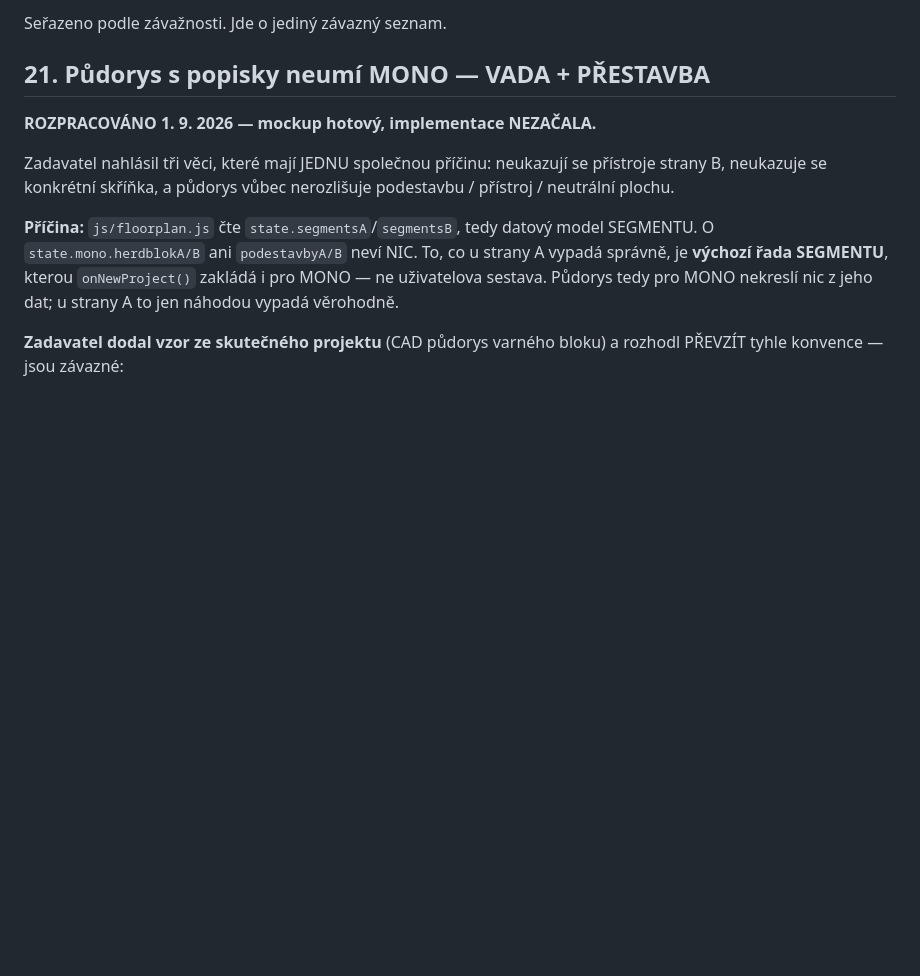
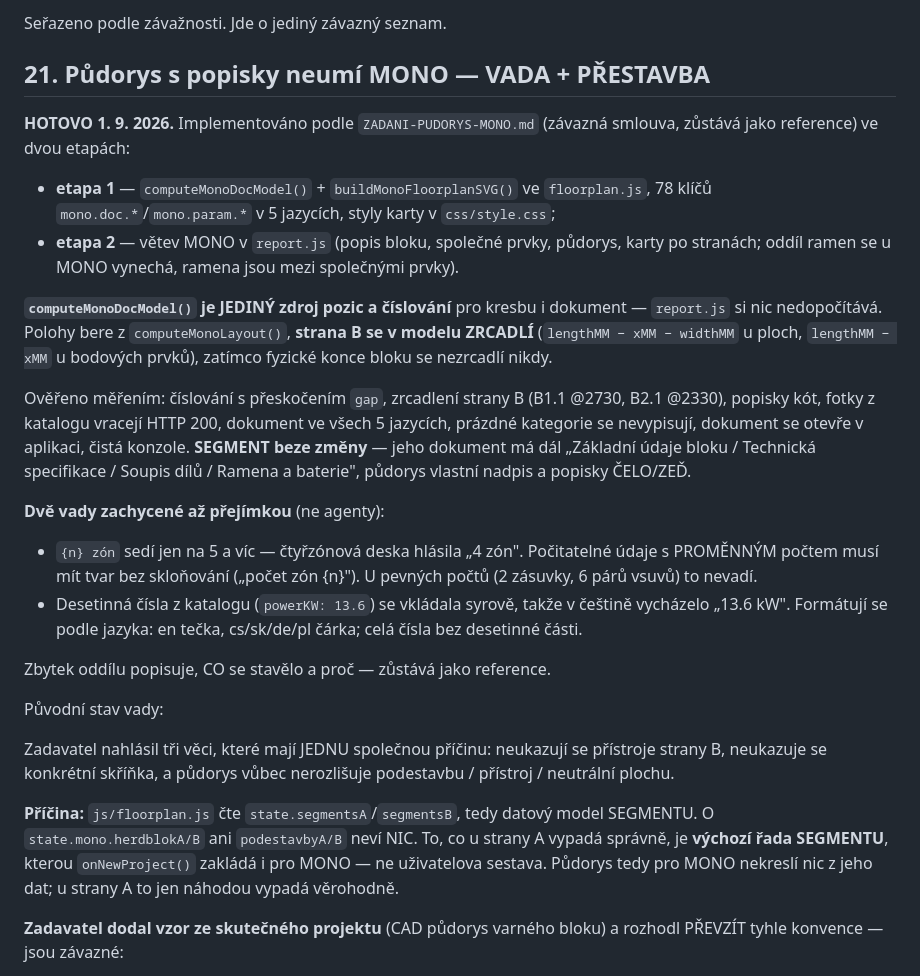
Before and after one commit to agathaxie-oss/alba-cooking-islands, a Markdown page: PREDANI.md, the part around the change. GitHub-like rendering; blank space fills up the shorter version.

Commit message:
Ukol 21 etapa 2: vetev MONO v dokumentu (report.js) — HOTOVO
- buildReport() dostal vyhybku na productType 'mono'; poradi oddilu:
  hlavicka, nahledy 3D, Popis varneho bloku, Soupis spolecnych prvku,
  Pudorys, Soupis prvku podle stran, paticka
- oddil "Ramena a baterie" se u MONO VYNECHAVA — ramena jsou mezi
  spolecnymi prvky jako S4…
- soupis je KARTA na polozku (.report-item*), ne tabulka: zahlavi
  pozice + nazev, telo fotka vedle popisu; popis = params.join(' · ')
- fotka z katalogu pres def.cardImage (skutecne pole katalogu, ne
  skladani z id); podestavby, zasuvky a spolecne prvky maji schematickou
  ikonu prenesenou z mockupu
- prazdna kategorie se nevypisuje (zadny prazdny podnadpis bez karet)
- data vyhradne z computeMonoDocModel(), report.js si nic nedopocitava

SEGMENT vetev nedotcena — jeho dokument ma dal Zakladni udaje bloku,
Technickou specifikaci, Soupis dilu i Ramena a baterie.

Overeno merenim: 11 karet u ostrova se spravnymi pozicemi a popisy,
podnadpisy kategorii, fotky z katalogu vraci HTTP 200, pudorysne SVG
vlozene, dokument prelozeny do vsech 5 jazyku, otevre se v aplikaci,
cista konzole.

PREDANI: ukol 21 uzavren vc. dvou vad zachycenych az prejimkou
(sklonovani poctu zon, desetinna carka podle jazyka).

Co-Authored-By: Claude Fable 5 <noreply@anthropic.com>

```diff
--- a/PREDANI.md
+++ b/PREDANI.md
@@ -235,7 +235,40 @@ Seřazeno podle závažnosti. Jde o jediný závazný seznam.
 
 ## 21. Půdorys s popisky neumí MONO — VADA + PŘESTAVBA
 
-**ROZPRACOVÁNO 1. 9. 2026 — mockup hotový, implementace NEZAČALA.**
+**HOTOVO 1. 9. 2026.** Implementováno podle `ZADANI-PUDORYS-MONO.md`
+(závazná smlouva, zůstává jako reference) ve dvou etapách:
+
+- **etapa 1** — `computeMonoDocModel()` + `buildMonoFloorplanSVG()` ve
+  `floorplan.js`, 78 klíčů `mono.doc.*`/`mono.param.*` v 5 jazycích,
+  styly karty v `css/style.css`;
+- **etapa 2** — větev MONO v `report.js` (popis bloku, společné prvky,
+  půdorys, karty po stranách; oddíl ramen se u MONO vynechá, ramena jsou
+  mezi společnými prvky).
+
+**`computeMonoDocModel()` je JEDINÝ zdroj pozic a číslování** pro kresbu
+i dokument — `report.js` si nic nedopočítává. Polohy bere z
+`computeMonoLayout()`, **strana B se v modelu ZRCADLÍ** (`lengthMM − xMM −
+widthMM` u ploch, `lengthMM − xMM` u bodových prvků), zatímco fyzické konce
+bloku se nezrcadlí nikdy.
+
+Ověřeno měřením: číslování s přeskočením `gap`, zrcadlení strany B
+(B1.1 @2730, B2.1 @2330), popisky kót, fotky z katalogu vracejí HTTP 200,
+dokument ve všech 5 jazycích, prázdné kategorie se nevypisují, dokument se
+otevře v aplikaci, čistá konzole. **SEGMENT beze změny** — jeho dokument má
+dál „Základní údaje bloku / Technická specifikace / Soupis dílů / Ramena
+a baterie", půdorys vlastní nadpis a popisky ČELO/ZEĎ.
+
+**Dvě vady zachycené až přejímkou** (ne agenty):
+- `{n} zón` sedí jen na 5 a víc — čtyřzónová deska hlásila „4 zón".
+  Počitatelné údaje s PROMĚNNÝM počtem musí mít tvar bez skloňování
+  („počet zón {n}"). U pevných počtů (2 zásuvky, 6 párů vsuvů) to nevadí.
+- Desetinná čísla z katalogu (`powerKW: 13.6`) se vkládala syrově, takže
+  v češtině vycházelo „13.6 kW". Formátují se podle jazyka: en tečka,
+  cs/sk/de/pl čárka; celá čísla bez desetinné části.
+
+Zbytek oddílu popisuje, CO se stavělo a proč — zůstává jako reference.
+
+Původní stav vady:
 
 Zadavatel nahlásil tři věci, které mají JEDNU společnou příčinu:
 neukazují se přístroje strany B, neukazuje se konkrétní skříňka, a půdorys
```
